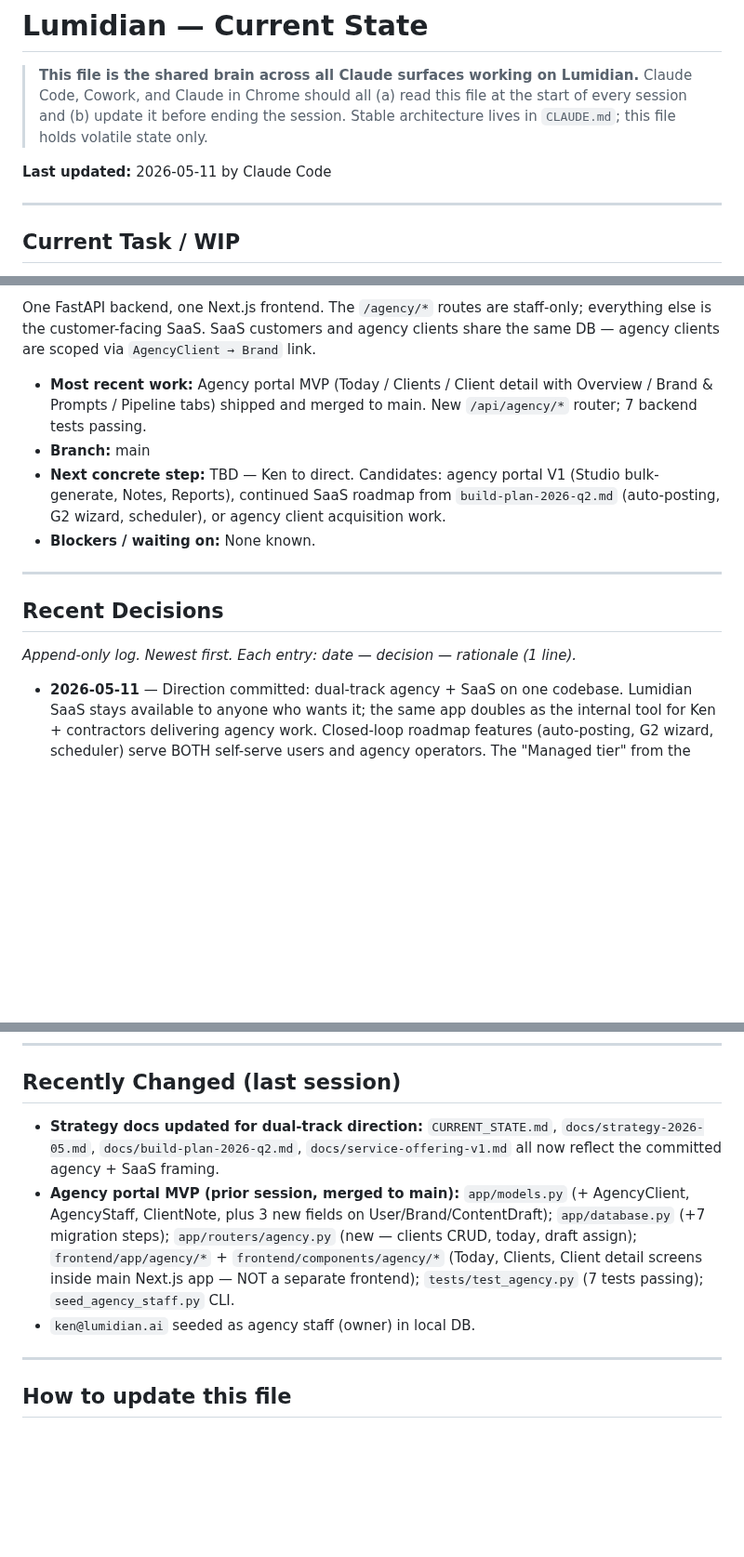
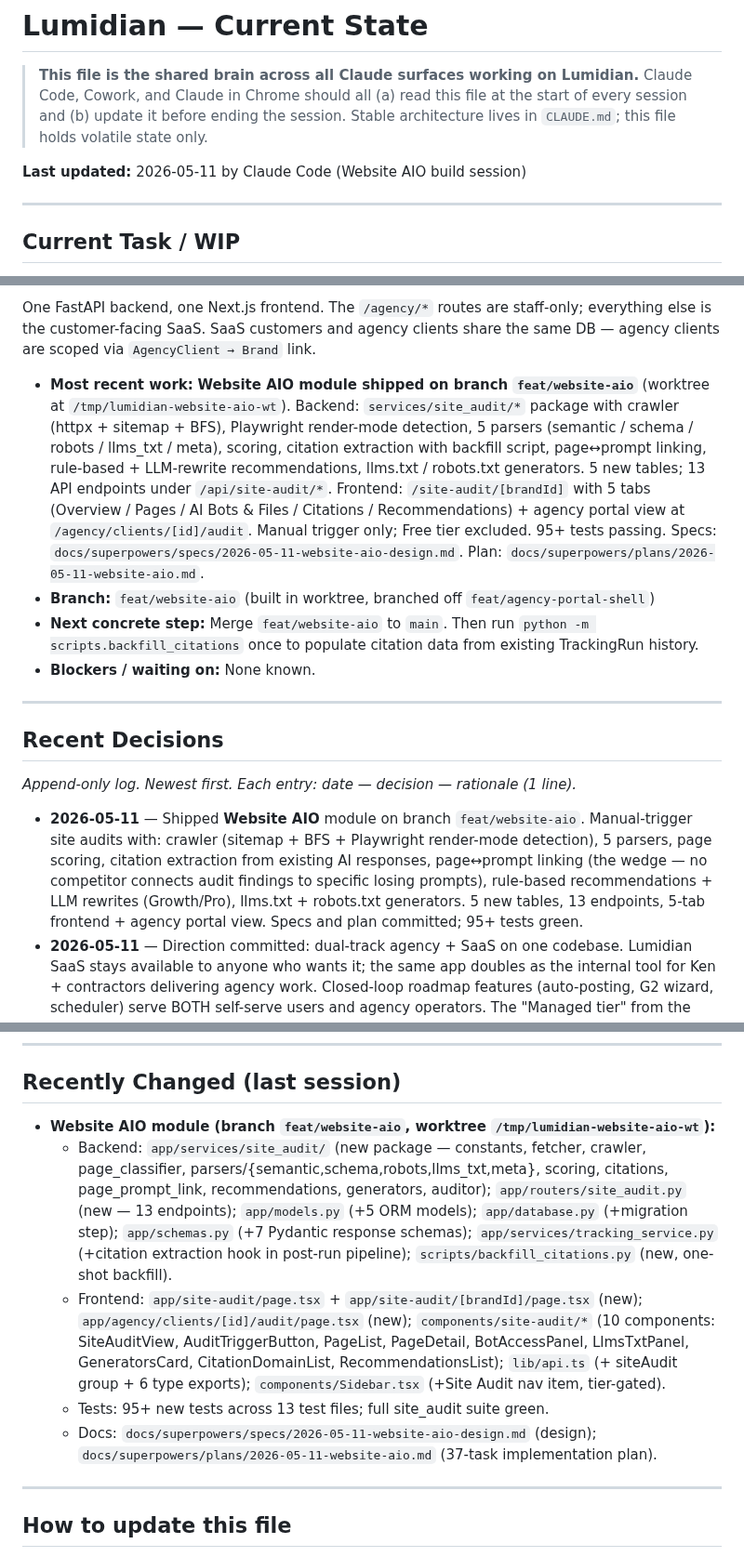
Before and after one commit to elkenturner/Lumidian, a Markdown page: CURRENT_STATE.md, 3 parts joined by grey strips. Shown at 93% size. Drawn GitHub-style; blank space fills up the shorter version.

Commit message:
docs(site-audit): update CLAUDE.md + CURRENT_STATE.md for Website AIO module
- CLAUDE.md: add /api/site-audit router, 5 new models, Website AIO section
  under Key Patterns describing the architecture
- CURRENT_STATE.md: bump session, log the module ship, refresh
  "Recently Changed" with the new files

Co-Authored-By: Claude Opus 4.7 <noreply@anthropic.com>

```diff
--- a/CURRENT_STATE.md
+++ b/CURRENT_STATE.md
@@ -3,7 +3,7 @@
 > **This file is the shared brain across all Claude surfaces working on Lumidian.**
 > Claude Code, Cowork, and Claude in Chrome should all (a) read this file at the start of every session and (b) update it before ending the session. Stable architecture lives in `CLAUDE.md`; this file holds volatile state only.
 
-**Last updated:** 2026-05-11 by Claude Code
+**Last updated:** 2026-05-11 by Claude Code (Website AIO build session)
 
 ---
 
@@ -16,9 +16,9 @@
 
 One FastAPI backend, one Next.js frontend. The `/agency/*` routes are staff-only; everything else is the customer-facing SaaS. SaaS customers and agency clients share the same DB — agency clients are scoped via `AgencyClient → Brand` link.
 
-- **Most recent work:** Agency portal MVP (Today / Clients / Client detail with Overview / Brand & Prompts / Pipeline tabs) shipped and merged to main. New `/api/agency/*` router; 7 backend tests passing.
-- **Branch:** main
-- **Next concrete step:** TBD — Ken to direct. Candidates: agency portal V1 (Studio bulk-generate, Notes, Reports), continued SaaS roadmap from `build-plan-2026-q2.md` (auto-posting, G2 wizard, scheduler), or agency client acquisition work.
+- **Most recent work:** **Website AIO module shipped on branch `feat/website-aio`** (worktree at `/tmp/lumidian-website-aio-wt`). Backend: `services/site_audit/*` package with crawler (httpx + sitemap + BFS), Playwright render-mode detection, 5 parsers (semantic / schema / robots / llms_txt / meta), scoring, citation extraction with backfill script, page↔prompt linking, rule-based + LLM-rewrite recommendations, llms.txt / robots.txt generators. 5 new tables; 13 API endpoints under `/api/site-audit/*`. Frontend: `/site-audit/[brandId]` with 5 tabs (Overview / Pages / AI Bots & Files / Citations / Recommendations) + agency portal view at `/agency/clients/[id]/audit`. Manual trigger only; Free tier excluded. 95+ tests passing. Specs: `docs/superpowers/specs/2026-05-11-website-aio-design.md`. Plan: `docs/superpowers/plans/2026-05-11-website-aio.md`.
+- **Branch:** `feat/website-aio` (built in worktree, branched off `feat/agency-portal-shell`)
+- **Next concrete step:** Merge `feat/website-aio` to `main`. Then run `python -m scripts.backfill_citations` once to populate citation data from existing TrackingRun history.
 - **Blockers / waiting on:** None known.
 
 ---
@@ -27,6 +27,7 @@ One FastAPI backend, one Next.js frontend. The `/agency/*` routes are staff-only
 
 _Append-only log. Newest first. Each entry: date — decision — rationale (1 line)._
 
+- **2026-05-11** — Shipped **Website AIO** module on branch `feat/website-aio`. Manual-trigger site audits with: crawler (sitemap + BFS + Playwright render-mode detection), 5 parsers, page scoring, citation extraction from existing AI responses, page↔prompt linking (the wedge — no competitor connects audit findings to specific losing prompts), rule-based recommendations + LLM rewrites (Growth/Pro), llms.txt + robots.txt generators. 5 new tables, 13 endpoints, 5-tab frontend + agency portal view. Specs and plan committed; 95+ tests green.
 - **2026-05-11** — Direction committed: dual-track agency + SaaS on one codebase. Lumidian SaaS stays available to anyone who wants it; the same app doubles as the internal tool for Ken + contractors delivering agency work. Closed-loop roadmap features (auto-posting, G2 wizard, scheduler) serve BOTH self-serve users and agency operators. The "Managed tier" from the earlier Path D′ framing collapses into the agency offering — done-for-you clients become agency clients, not a SaaS tier.
 - **2026-05-05** — Agency portal MVP shipped. Differentiator is content creation (Lumidian's pipeline beats competitors); tracking is outsourced to Peec via per-client dashboard URL. Implemented as `/agency/*` routes inside the existing Next.js frontend (NOT a separate `agency-frontend/` app as initially scoped). Same FastAPI backend with `/api/agency/*` router. MVP scope: Today / Clients / Client detail (Overview / Brand & Prompts / Pipeline). Studio, Notes, Reports deferred to V1.
 - **2026-05-04** — Updated 2026 evidence shifts the channel mix: LinkedIn long-form, G2/Capterra/TrustRadius reviews, and YouTube optimization become Tier 1 deliverables. Reddit drops a notch (ChatGPT downweighted it Sept 2025). Wikipedia removed entirely. Per [5W Citation Index 2026](https://www.prnewswire.com/news-releases/5w-releases-ai-platform-citation-source-index-2026-the-50-websites-that-now-decide-what-brands-are-visible-inside-chatgpt-claude-perplexity-gemini-and-google-ai-overviews-302759804.html) and [DerivateX 2026](https://derivatex.agency/report/ai-visibility-b2b-saas-2026/).
@@ -47,9 +48,11 @@ _Things to figure out. Move to "Recent Decisions" once resolved with the resolut
 
 ## Recently Changed (last session)
 
-- **Strategy docs updated for dual-track direction:** `CURRENT_STATE.md`, `docs/strategy-2026-05.md`, `docs/build-plan-2026-q2.md`, `docs/service-offering-v1.md` all now reflect the committed agency + SaaS framing.
-- **Agency portal MVP (prior session, merged to main):** `app/models.py` (+ AgencyClient, AgencyStaff, ClientNote, plus 3 new fields on User/Brand/ContentDraft); `app/database.py` (+7 migration steps); `app/routers/agency.py` (new — clients CRUD, today, draft assign); `frontend/app/agency/*` + `frontend/components/agency/*` (Today, Clients, Client detail screens inside main Next.js app — NOT a separate frontend); `tests/test_agency.py` (7 tests passing); `seed_agency_staff.py` CLI.
-- `ken@lumidian.ai` seeded as agency staff (owner) in local DB.
+- **Website AIO module (branch `feat/website-aio`, worktree `/tmp/lumidian-website-aio-wt`):**
+  - Backend: `app/services/site_audit/` (new package — constants, fetcher, crawler, page_classifier, parsers/{semantic,schema,robots,llms_txt,meta}, scoring, citations, page_prompt_link, recommendations, generators, auditor); `app/routers/site_audit.py` (new — 13 endpoints); `app/models.py` (+5 ORM models); `app/database.py` (+migration step); `app/schemas.py` (+7 Pydantic response schemas); `app/services/tracking_service.py` (+citation extraction hook in post-run pipeline); `scripts/backfill_citations.py` (new, one-shot backfill).
+  - Frontend: `app/site-audit/page.tsx` + `app/site-audit/[brandId]/page.tsx` (new); `app/agency/clients/[id]/audit/page.tsx` (new); `components/site-audit/*` (10 components: SiteAuditView, AuditTriggerButton, PageList, PageDetail, BotAccessPanel, LlmsTxtPanel, GeneratorsCard, CitationDomainList, RecommendationsList); `lib/api.ts` (+ siteAudit group + 6 type exports); `components/Sidebar.tsx` (+Site Audit nav item, tier-gated).
+  - Tests: 95+ new tests across 13 test files; full site_audit suite green.
+  - Docs: `docs/superpowers/specs/2026-05-11-website-aio-design.md` (design); `docs/superpowers/plans/2026-05-11-website-aio.md` (37-task implementation plan).
 
 ---
 
```
Also changed, not shown: CLAUDE.md (+9 -0 lines).
